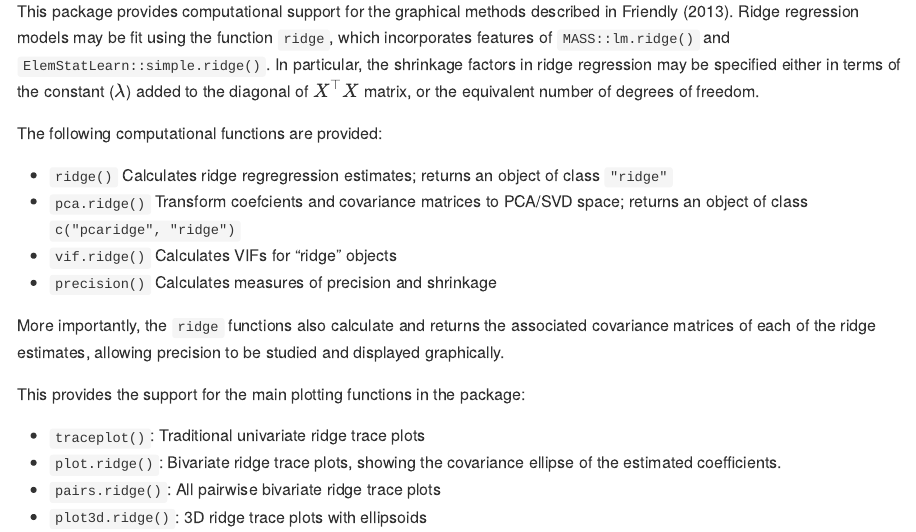
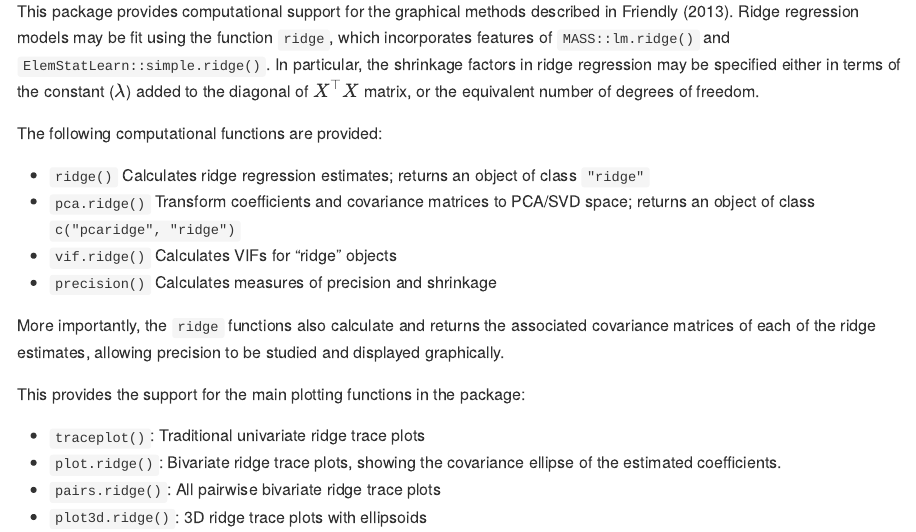
Before and after one commit to friendly/genridge, an R Markdown document (README.Rmd): the page in a window 1100 px wide, from 1290 px down. The pictures show the output file README.md that the author committed with the source, drawn offline in the style of GitHub; badge pictures from the web are left out.

Commit message:
more checks (spell, url, ...)

```diff
--- a/README.Rmd
+++ b/README.Rmd
@@ -99,8 +99,8 @@ This package provides computational support for the graphical methods described
 
 The following computational functions are provided:
 
-* `ridge()` Calculates ridge regregression estimates; returns an object of class `"ridge"`
-* `pca.ridge()` Transform coefcients and covariance matrices to PCA/SVD space; returns an object of class `c("pcaridge", "ridge")`
+* `ridge()` Calculates ridge regression estimates; returns an object of class `"ridge"`
+* `pca.ridge()` Transform coefficients and covariance matrices to PCA/SVD space; returns an object of class `c("pcaridge", "ridge")`
 * `vif.ridge()` Calculates VIFs for "ridge" objects
 * `precision()` Calculates measures of precision and shrinkage
 
```
Also changed, not shown: R/data.R (+1 -1 lines), README.md, 2 other files.
